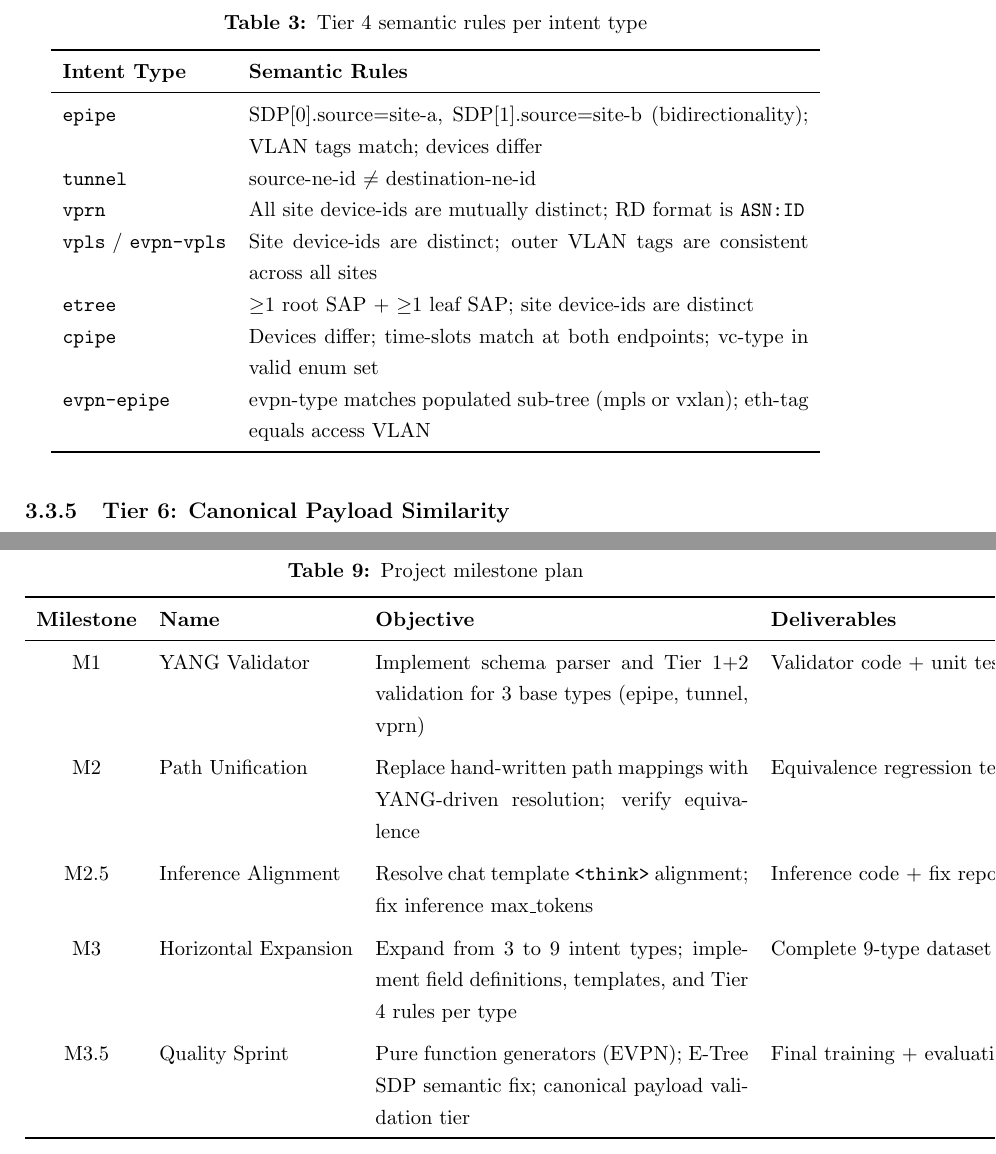
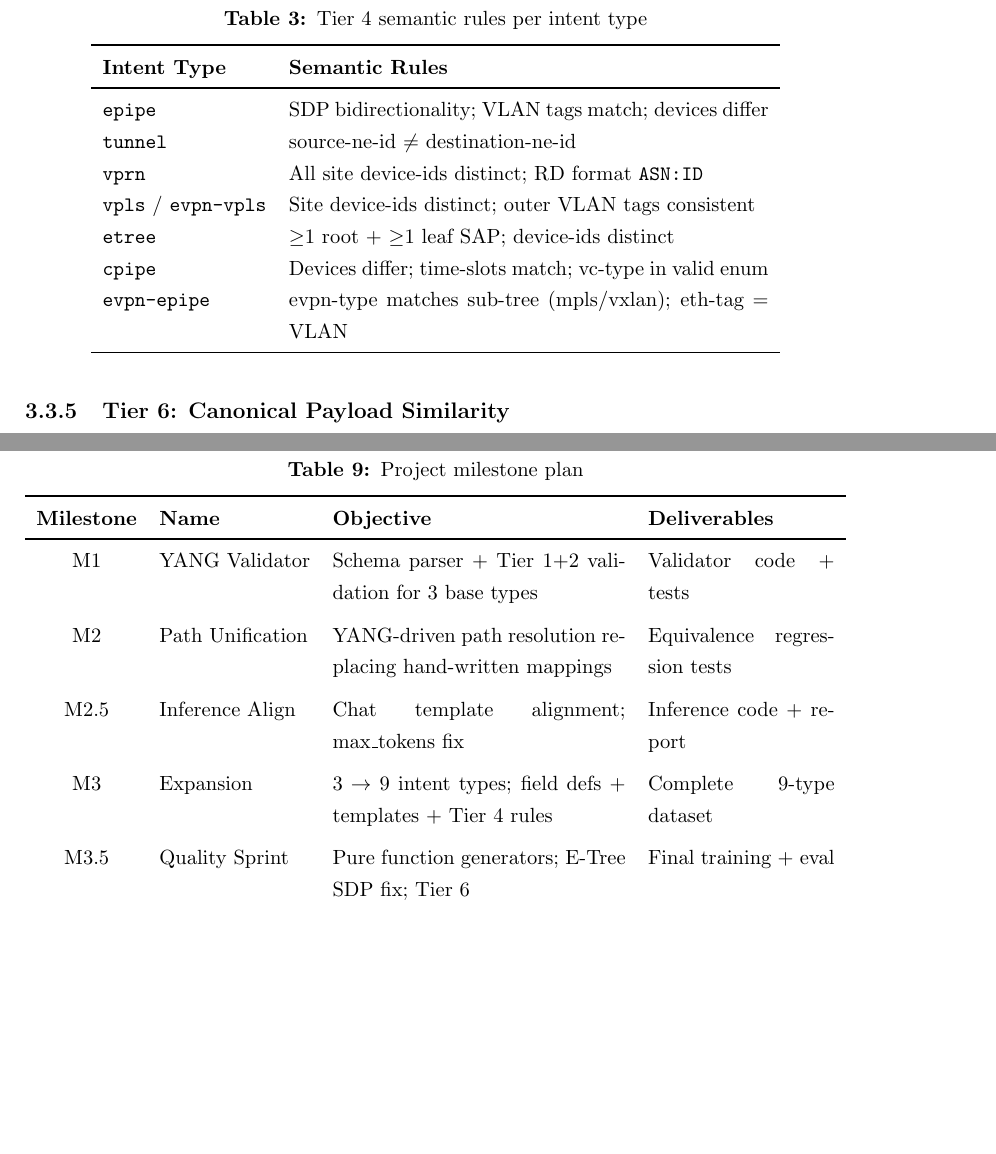
Before and after one commit to wentaopoly/nsp-intent-ft-report, a LaTeX paper (main_en.tex): two parts of pages 10 and 18 of 20, joined at a grey line, cut so that both start at the same text, the shorter picture padded with empty space. Compiled offline with pdfLaTeX.

Commit message:
Fix overflow: resize TikZ diagrams, tighten tables
- Wrap validation-tiers TikZ in \resizebox{\textwidth}
- Narrow semantic rules table (lp{10.5cm} -> lp{9cm})
- Wrap LoRA target modules with makecell
- Compact milestone table columns

Co-Authored-By: Claude Opus 4.6 (1M context) <noreply@anthropic.com>

```diff
--- a/main_en.tex
+++ b/main_en.tex
@@ -448,24 +450,24 @@ Validates cross-field constraints that \yang{} schemas cannot express. Table~\re
 \caption{Tier 4 semantic rules per intent type}
 \label{tab:semantic-rules}
 \small
-\begin{tabular}{lp{10.5cm}}
+\begin{tabular}{lp{9cm}}
 \toprule
 \textbf{Intent Type} & \textbf{Semantic Rules} \\
 \midrule
 \intenttype{epipe} &
-  SDP[0].source=site-a, SDP[1].source=site-b (bidirectionality); VLAN tags match; devices differ \\
+  SDP bidirectionality; VLAN tags match; devices differ \\
 \intenttype{tunnel} &
   source-ne-id $\neq$ destination-ne-id \\
 \intenttype{vprn} &
-  All site device-ids are mutually distinct; RD format is \texttt{ASN:ID} \\
+  All site device-ids distinct; RD format \texttt{ASN:ID} \\
 \intenttype{vpls} / \intenttype{evpn-vpls} &
-  Site device-ids are distinct; outer VLAN tags are consistent across all sites \\
+  Site device-ids distinct; outer VLAN tags consistent \\
 \intenttype{etree} &
-  $\geq$1 root SAP + $\geq$1 leaf SAP; site device-ids are distinct \\
+  $\geq$1 root + $\geq$1 leaf SAP; device-ids distinct \\
 \intenttype{cpipe} &
-  Devices differ; time-slots match at both endpoints; vc-type in valid enum set \\
+  Devices differ; time-slots match; vc-type in valid enum \\
 \intenttype{evpn-epipe} &
-  evpn-type matches populated sub-tree (mpls or vxlan); eth-tag equals access VLAN \\
+  evpn-type matches sub-tree (mpls/vxlan); eth-tag = VLAN \\
 \bottomrule
 \end{tabular}
 \end{table}
@@ -849,29 +851,29 @@ The project proceeds through five milestones, each with defined deliverables and
 \caption{Project milestone plan}
 \label{tab:milestones}
 \small
-\begin{tabular}{clp{7cm}l}
+\begin{tabular}{clp{5.5cm}p{3.5cm}}
 \toprule
 \textbf{Milestone} & \textbf{Name} & \textbf{Objective} & \textbf{Deliverables} \\
 \midrule
 M1 & YANG Validator &
-  Implement schema parser and Tier 1+2 validation for 3 base types (epipe, tunnel, vprn) &
-  Validator code + unit tests \\
+  Schema parser + Tier 1+2 validation for 3 base types &
+  Validator code + tests \\
 \addlinespace
 M2 & Path Unification &
-  Replace hand-written path mappings with YANG-driven resolution; verify equivalence &
+  YANG-driven path resolution replacing hand-written mappings &
   Equivalence regression tests \\
 \addlinespace
-M2.5 & Inference Alignment &
-  Resolve chat template \texttt{<think>} alignment; fix inference max\_tokens &
-  Inference code + fix report \\
+M2.5 & Inference Align &
+  Chat template alignment; max\_tokens fix &
+  Inference code + report \\
 \addlinespace
-M3 & Horizontal Expansion &
-  Expand from 3 to 9 intent types; implement field definitions, templates, and Tier 4 rules per type &
+M3 & Expansion &
+  3 $\to$ 9 intent types; field defs + templates + Tier 4 rules &
   Complete 9-type dataset \\
 \addlinespace
 M3.5 & Quality Sprint &
-  Pure function generators (EVPN); E-Tree SDP semantic fix; canonical payload validation tier &
-  Final training + evaluation \\
+  Pure function generators; E-Tree SDP fix; Tier 6 &
+  Final training + eval \\
 \bottomrule
 \end{tabular}
 \end{table}
```
Also changed, not shown: main.tex (+20 -18 lines), main_en.tex (6 more changed lines).
